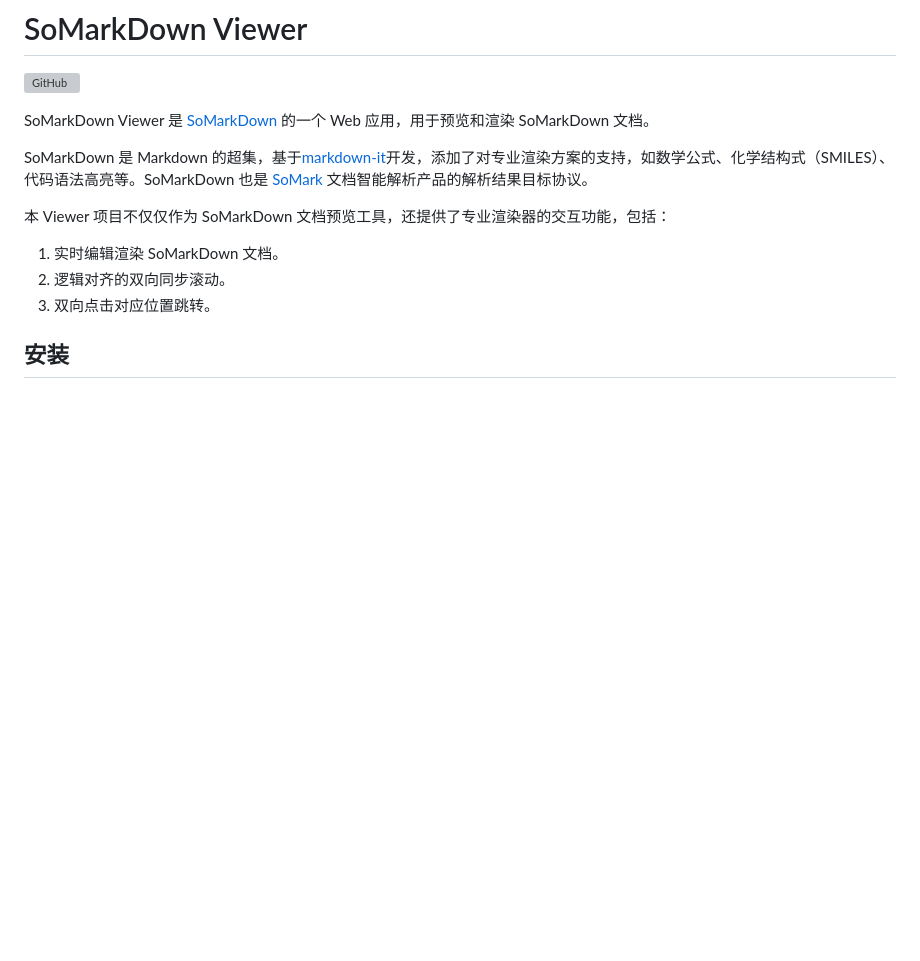
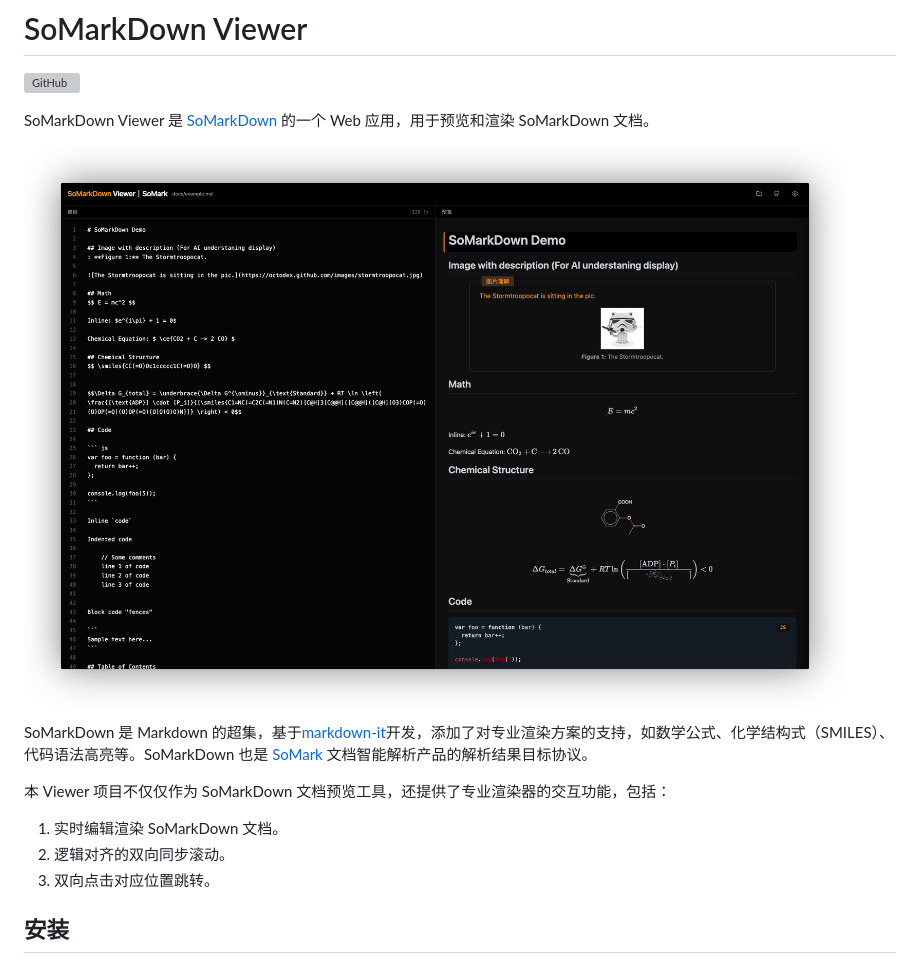
Before and after one commit to SoMarkAI/SoMarkDownViewer, a Markdown page: README_CN.md, the part around the change. Rendered like a GitHub page; pictures changed too: docs/assets/screenshot.shadow.png (added); blank space fills up the shorter version; grey boxes are pictures that could not be loaded.

```diff
--- a/README_CN.md
+++ b/README_CN.md
@@ -3,6 +3,8 @@
 [![GitHub](https://img.shields.io/github/license/SoMarkAI/SoMarkDownViewer)](https://github.com/SoMarkAI/SoMarkDownViewer/blob/main/LICENSE)
 
 SoMarkDown Viewer 是 [SoMarkDown](https://github.com/SoMarkAI/SoMarkDown) 的一个 Web 应用，用于预览和渲染 SoMarkDown 文档。
+
+![](docs/assets/screenshot.shadow.png)
 
 SoMarkDown 是 Markdown 的超集，基于[markdown-it](https://github.com/markdown-it/markdown-it)开发，添加了对专业渲染方案的支持，如数学公式、化学结构式（SMILES）、代码语法高亮等。SoMarkDown 也是 [SoMark](https://somark.ai/) 文档智能解析产品的解析结果目标协议。
 
```
Also changed, not shown: README.md (+2 -0 lines), docs/assets/screenshot.png (added).
